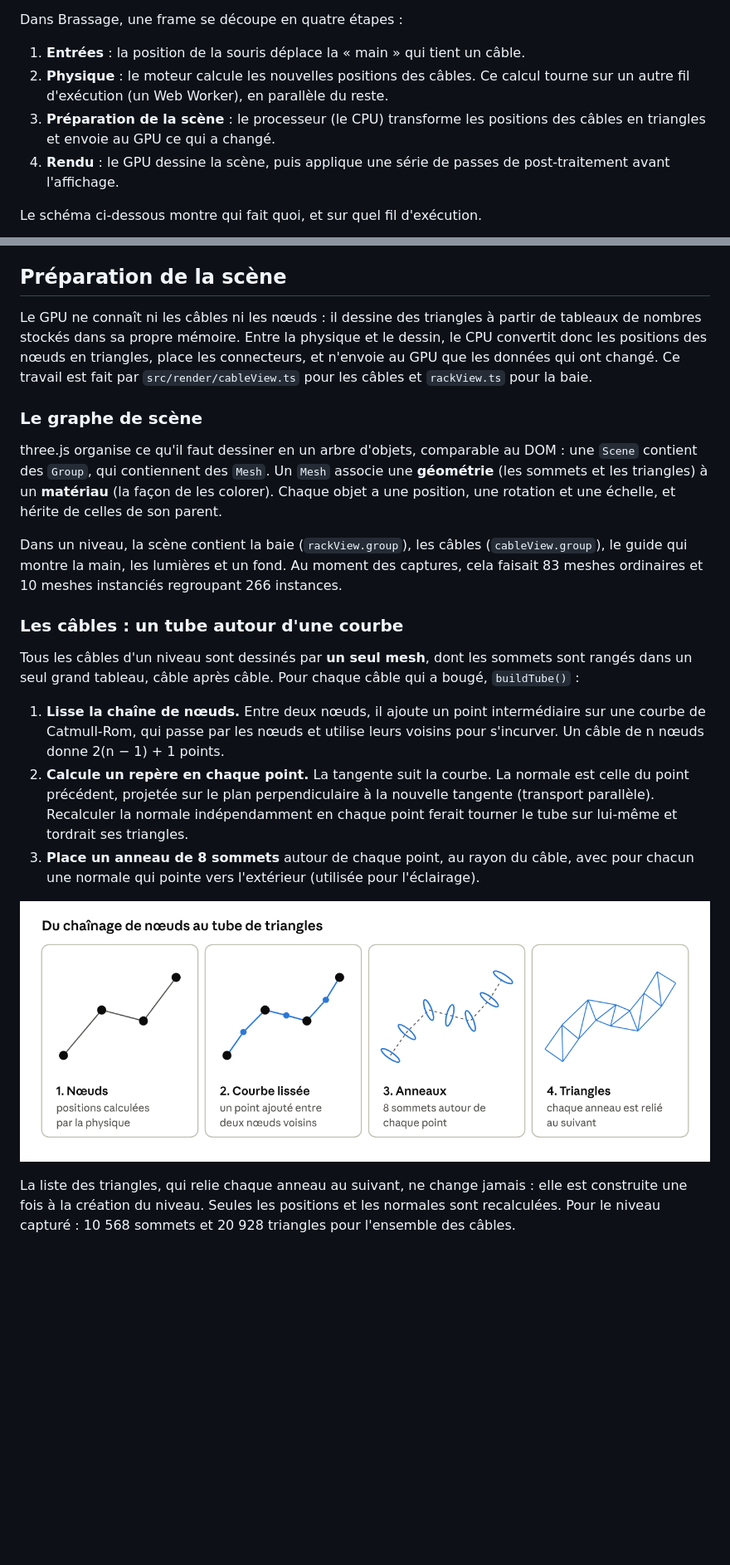
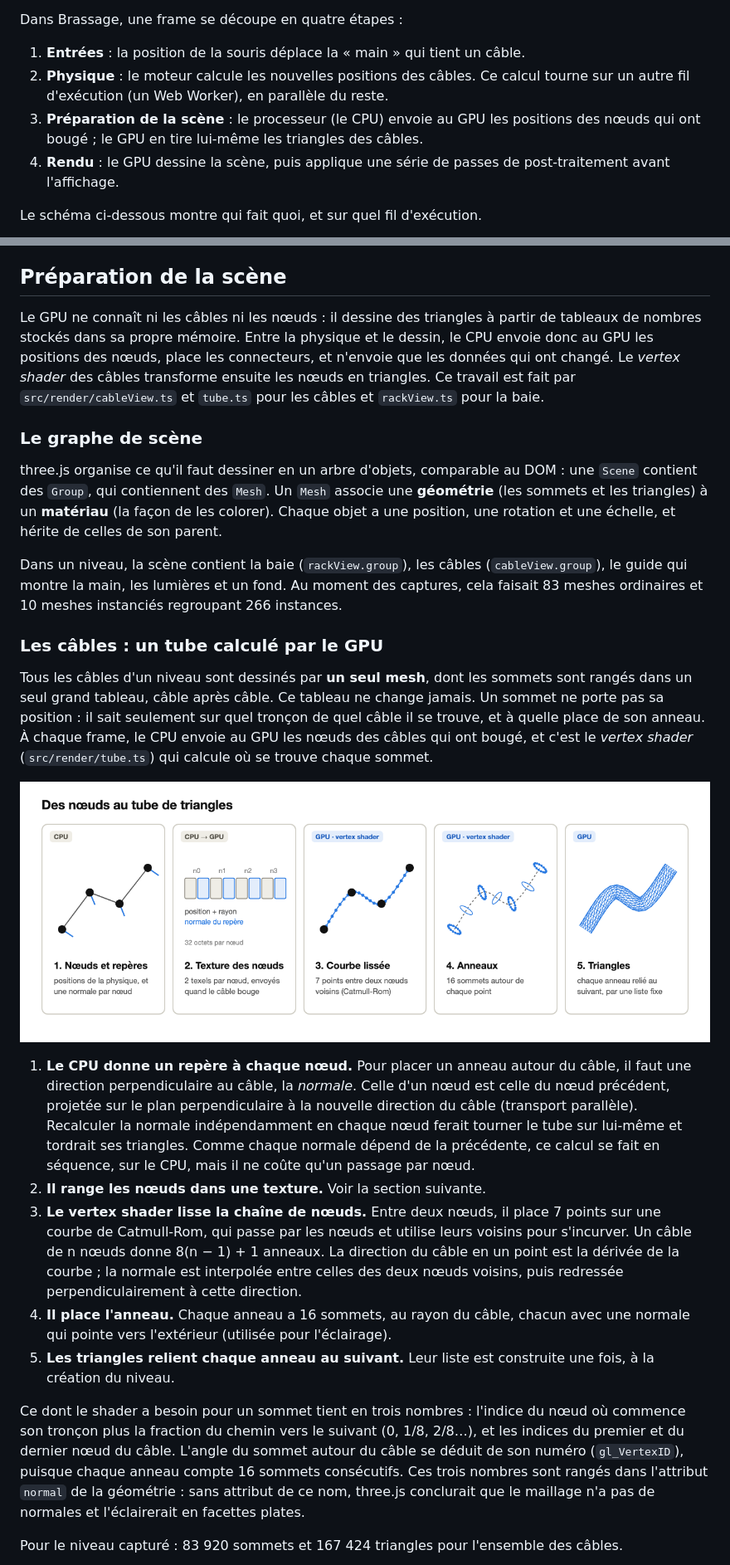
Before and after one commit to drschizzo/cablemanagement, a Markdown page: docs/anatomie-d-une-frame.md, 2 parts joined by grey strips. Shown at 83% size. GitHub-like rendering; pictures changed too: docs/frame/schema-tube.png; blank space fills up the shorter version.

```diff
--- a/docs/anatomie-d-une-frame.md
+++ b/docs/anatomie-d-une-frame.md
@@ -18,7 +18,7 @@ Dans Brassage, une frame se découpe en quatre étapes :
 
 1. **Entrées** : la position de la souris déplace la « main » qui tient un câble.
 2. **Physique** : le moteur calcule les nouvelles positions des câbles. Ce calcul tourne sur un autre fil d'exécution (un Web Worker), en parallèle du reste.
-3. **Préparation de la scène** : le processeur (le CPU) transforme les positions des câbles en triangles et envoie au GPU ce qui a changé.
+3. **Préparation de la scène** : le processeur (le CPU) envoie au GPU les positions des nœuds qui ont bougé ; le GPU en tire lui-même les triangles des câbles.
 4. **Rendu** : le GPU dessine la scène, puis applique une série de passes de post-traitement avant l'affichage.
 
 Le schéma ci-dessous montre qui fait quoi, et sur quel fil d'exécution.
@@ -356,7 +356,7 @@ La grosse pile dépasse le budget d'une frame : c'est précisément le cas que l
 
 ## Préparation de la scène
 
-Le GPU ne connaît ni les câbles ni les nœuds : il dessine des triangles à partir de tableaux de nombres stockés dans sa propre mémoire. Entre la physique et le dessin, le CPU convertit donc les positions des nœuds en triangles, place les connecteurs, et n'envoie au GPU que les données qui ont changé. Ce travail est fait par `src/render/cableView.ts` pour les câbles et `rackView.ts` pour la baie.
+Le GPU ne connaît ni les câbles ni les nœuds : il dessine des triangles à partir de tableaux de nombres stockés dans sa propre mémoire. Entre la physique et le dessin, le CPU envoie donc au GPU les positions des nœuds, place les connecteurs, et n'envoie que les données qui ont changé. Le *vertex shader* des câbles transforme ensuite les nœuds en triangles. Ce travail est fait par `src/render/cableView.ts` et `tube.ts` pour les câbles et `rackView.ts` pour la baie.
 
 ### Le graphe de scène
 
@@ -364,17 +364,21 @@ three.js organise ce qu'il faut dessiner en un arbre d'objets, comparable au DOM
 
 Dans un niveau, la scène contient la baie (`rackView.group`), les câbles (`cableView.group`), le guide qui montre la main, les lumières et un fond. Au moment des captures, cela faisait 83 meshes ordinaires et 10 meshes instanciés regroupant 266 instances.
 
-### Les câbles : un tube autour d'une courbe
+### Les câbles : un tube calculé par le GPU
 
-Tous les câbles d'un niveau sont dessinés par **un seul mesh**, dont les sommets sont rangés dans un seul grand tableau, câble après câble. Pour chaque câble qui a bougé, `buildTube()` :
+Tous les câbles d'un niveau sont dessinés par **un seul mesh**, dont les sommets sont rangés dans un seul grand tableau, câble après câble. Ce tableau ne change jamais. Un sommet ne porte pas sa position : il sait seulement sur quel tronçon de quel câble il se trouve, et à quelle place de son anneau. À chaque frame, le CPU envoie au GPU les nœuds des câbles qui ont bougé, et c'est le *vertex shader* (`src/render/tube.ts`) qui calcule où se trouve chaque sommet.
 
-1. **Lisse la chaîne de nœuds.** Entre deux nœuds, il ajoute un point intermédiaire sur une courbe de Catmull-Rom, qui passe par les nœuds et utilise leurs voisins pour s'incurver. Un câble de n nœuds donne 2(n − 1) + 1 points.
-2. **Calcule un repère en chaque point.** La tangente suit la courbe. La normale est celle du point précédent, projetée sur le plan perpendiculaire à la nouvelle tangente (transport parallèle). Recalculer la normale indépendamment en chaque point ferait tourner le tube sur lui-même et tordrait ses triangles.
-3. **Place un anneau de 8 sommets** autour de chaque point, au rayon du câble, avec pour chacun une normale qui pointe vers l'extérieur (utilisée pour l'éclairage).
+![Des nœuds au tube de triangles](frame/schema-tube.png)
 
-![buildTube() · de la physique aux triangles](frame/schema-tube.png)
+1. **Le CPU donne un repère à chaque nœud.** Pour placer un anneau autour du câble, il faut une direction perpendiculaire au câble, la *normale*. Celle d'un nœud est celle du nœud précédent, projetée sur le plan perpendiculaire à la nouvelle direction du câble (transport parallèle). Recalculer la normale indépendamment en chaque nœud ferait tourner le tube sur lui-même et tordrait ses triangles. Comme chaque normale dépend de la précédente, ce calcul se fait en séquence, sur le CPU, mais il ne coûte qu'un passage par nœud.
+2. **Il range les nœuds dans une texture.** Voir la section suivante.
+3. **Le vertex shader lisse la chaîne de nœuds.** Entre deux nœuds, il place 7 points sur une courbe de Catmull-Rom, qui passe par les nœuds et utilise leurs voisins pour s'incurver. Un câble de n nœuds donne 8(n − 1) + 1 anneaux. La direction du câble en un point est la dérivée de la courbe ; la normale est interpolée entre celles des deux nœuds voisins, puis redressée perpendiculairement à cette direction.
+4. **Il place l'anneau.** Chaque anneau a 16 sommets, au rayon du câble, chacun avec une normale qui pointe vers l'extérieur (utilisée pour l'éclairage).
+5. **Les triangles relient chaque anneau au suivant.** Leur liste est construite une fois, à la création du niveau.
 
-La liste des triangles, qui relie chaque anneau au suivant, ne change jamais : elle est construite une fois à la création du niveau. Seules les positions et les normales sont recalculées. Pour le niveau capturé : 10 568 sommets et 20 928 triangles pour l'ensemble des câbles.
+Ce dont le shader a besoin pour un sommet tient en trois nombres : l'indice du nœud où commence son tronçon plus la fraction du chemin vers le suivant (0, 1/8, 2/8…), et les indices du premier et du dernier nœud du câble. L'angle du sommet autour du câble se déduit de son numéro (`gl_VertexID`), puisque chaque anneau compte 16 sommets consécutifs. Ces trois nombres sont rangés dans l'attribut `normal` de la géométrie : sans attribut de ce nom, three.js conclurait que le maillage n'a pas de normales et l'éclairerait en facettes plates.
+
+Pour le niveau capturé : 83 920 sommets et 167 424 triangles pour l'ensemble des câbles.
 
 ![Maillage des câbles en fil de fer](frame/maillage.jpg)
 
```
Also changed, not shown: other parts of docs/anatomie-d-une-frame.md (+38 -16 lines), docs/frame/maillage.jpg, docs/frame/niveaux-de-detail.jpg (added), docs/frame/schema-vue-ensemble.png.
